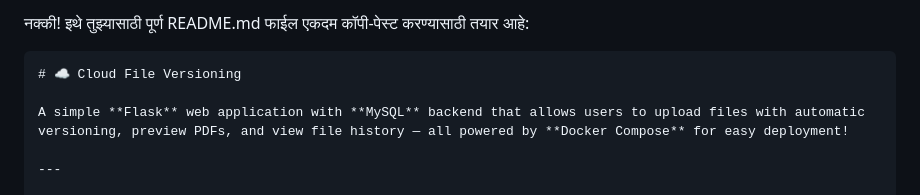
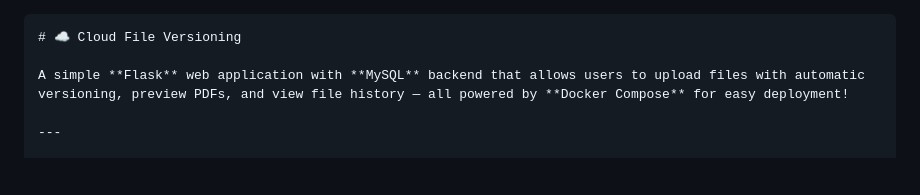
Before and after one commit to VedTambe/cloud-file-versioning, a Markdown page: README.md, the part around the change. Drawn GitHub-style; blank space fills up the shorter version.

````diff
--- a/README.md
+++ b/README.md
@@ -1,5 +1,3 @@
-नक्की! इथे तुझ्यासाठी पूर्ण README.md फाईल एकदम कॉपी-पेस्ट करण्यासाठी तयार आहे:
-
 ```markdown
 # ☁️ Cloud File Versioning
 
````
